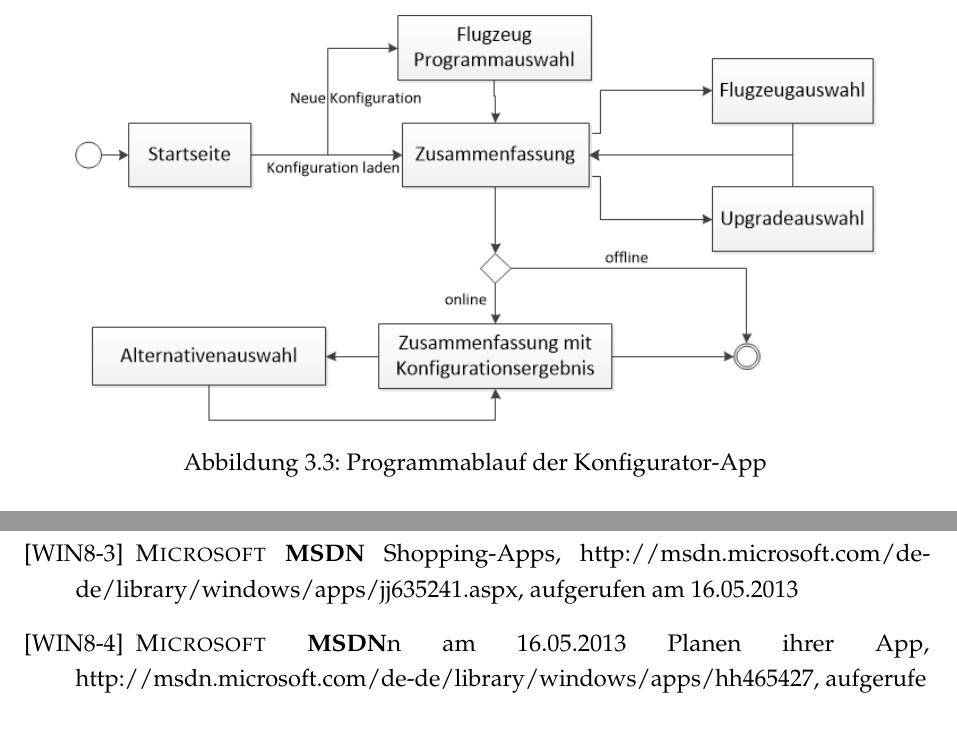
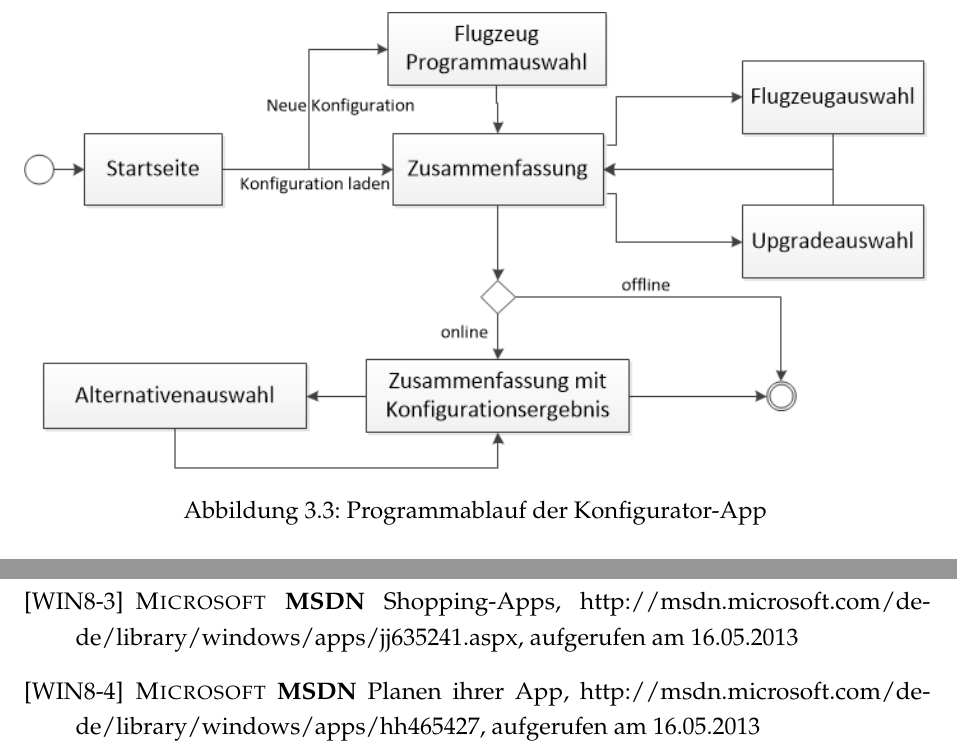
Before and after one commit to leubedane/thesis, a LaTeX thesis (dokumentation.tex, which reads content/03kapitel.tex, literatur.tex): two parts of pages 22 and 39 of 39, joined at a grey line, cut so that both start at the same text. Compiled offline with pdfLaTeX; a LaTeX package or settings file that is missing is left out.

Commit message:
new picture size and literatur correction

```diff
--- a/content/03kapitel.tex
+++ b/content/03kapitel.tex
@@ -73,7 +73,7 @@ Für die Umsetzung der aus Abschnitt \ref{mobileConfiguration} erstellten Maßna
 \begin{figure}
 \label{appWorkflow}
 \centering
-\includegraphics[width=400px]{images/workflow_app}
+\includegraphics[width=\hsize]{images/workflow_app}
 \caption{Programmablauf der Konfigurator-App}
 \end{figure}
 In Abbildung \ref{appWorkflow} ist der Anwendungsverlauf der App zu sehen. Analog zu der Weboberfläche wird bei einer neuen Konfiguration zuerst ein Programm (\textbf{Programmauswahl}) ausgewählt. Dies ist aufgrund einer Filterung der Daten weiterhin notwendig. Nach der Auswahl gelangt der Benutzer in eine \textbf{Zusammenfassung} der aktuellen Konfiguration. Von dieser Ansicht aus können Flugzeuge (\textbf{Flugzeugauswahl}) oder  Upgrades (\textbf{Upgradeauswahl}) selektiert werden. Hier wird den unterschiedlichen Bedürfnissen des Kunden entsprochen und kein strikter Konfigurationsablauf vorgegeben, wie es im vorherigen System war. Mit dieser Umstellung wird dem Kunden die Möglichkeit gegeben die einzelnen Upgrades nacheinander zu wählen und jederzeit eine schnelle Änderung zu ermöglichen. Sobald mindestens ein Flugzeug oder ein Upgrade ausgewählt ist, wird die Konfiguration überprüft.
--- a/literatur.tex
+++ b/literatur.tex
@@ -109,8 +109,8 @@
 
      \bibitem[WIN8-4]{bib:win84}
                 \textsc{Microsoft}
-               \textbf{MSDN}n am 16.05.2013
- Planen ihrer App, http://msdn.microsoft.com/de-de/library/windows/apps/hh465427, aufgerufe
+               \textbf{MSDN}
+ Planen ihrer App, http://msdn.microsoft.com/de-de/library/windows/apps/hh465427, aufgerufen am 16.05.2013
 
 
 \end{thebibliography}
```
Also changed, not shown: dokumentation.pdf, literatur.tex (4 more changed lines).
